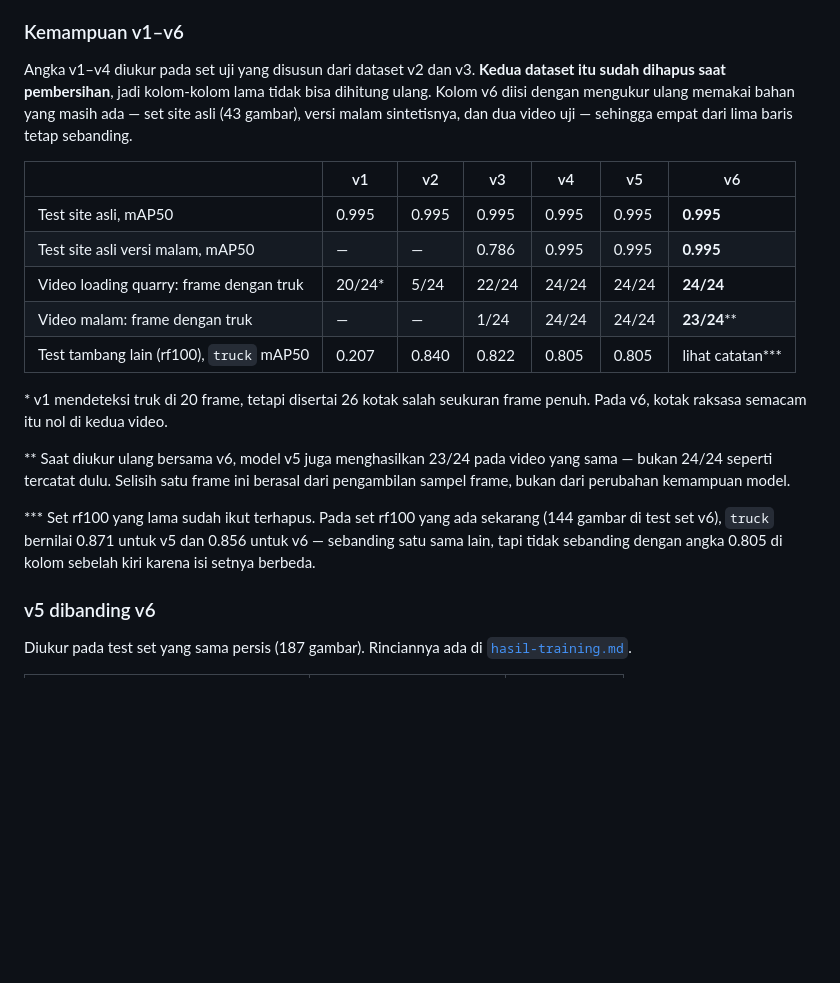
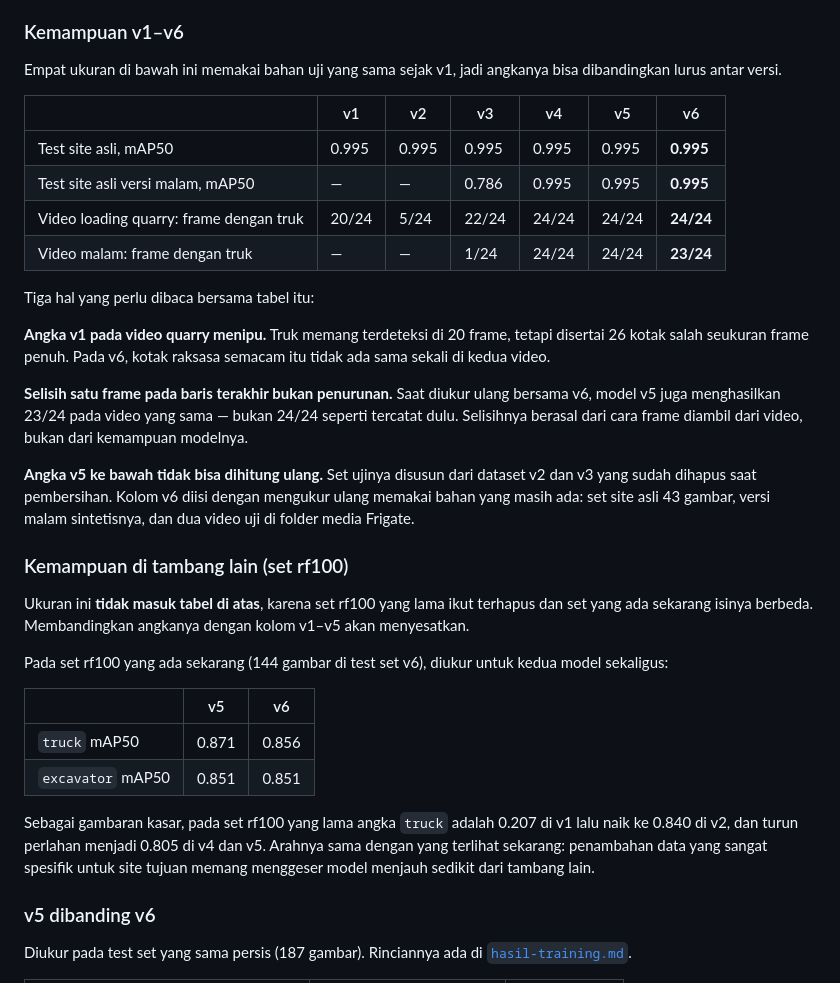
Before and after one commit to andybagus26/Training-Truck-PKL-Telkomsat, a Markdown page: docs/riwayat-model.md, the part around the change. GitHub-like rendering; blank space fills up the shorter version.

Commit message:
Perjelas tabel kemampuan antarversi
Sel "lihat catatan" di tabel membuat pembaca harus melompat ke bawah hanya untuk
menemukan bahwa angkanya memang tidak ada. Baris rf100 dikeluarkan dari tabel
dan diberi bagian sendiri dengan angkanya langsung: v5 0.871 dan v6 0.856 pada
set yang sama, plus arah perkembangan dari set lama sebagai gambaran kasar.

Tabel yang tersisa kini hanya memuat empat ukuran yang benar-benar sebanding
sejak v1. Catatan kaki bertingkat diganti tiga paragraf bertanda tebal, karena
isinya penting untuk membaca tabel dengan benar — bukan keterangan sampingan.

```diff
--- a/docs/riwayat-model.md
+++ b/docs/riwayat-model.md
@@ -26,29 +26,45 @@ jauh dari cukup untuk melatih detektor, apalagi `bed_raised` yang hanya punya 20
 
 ### Kemampuan v1–v6
 
-Angka v1–v4 diukur pada set uji yang disusun dari dataset v2 dan v3. **Kedua dataset itu sudah
-dihapus saat pembersihan**, jadi kolom-kolom lama tidak bisa dihitung ulang. Kolom v6 diisi dengan
-mengukur ulang memakai bahan yang masih ada — set site asli (43 gambar), versi malam sintetisnya,
-dan dua video uji — sehingga empat dari lima baris tetap sebanding.
+Empat ukuran di bawah ini memakai bahan uji yang sama sejak v1, jadi angkanya bisa dibandingkan lurus
+antar versi.
 
 | | v1 | v2 | v3 | v4 | v5 | v6 |
 |---|---|---|---|---|---|---|
 | Test site asli, mAP50 | 0.995 | 0.995 | 0.995 | 0.995 | 0.995 | **0.995** |
 | Test site asli versi malam, mAP50 | — | — | 0.786 | 0.995 | 0.995 | **0.995** |
-| Video loading quarry: frame dengan truk | 20/24\* | 5/24 | 22/24 | 24/24 | 24/24 | **24/24** |
-| Video malam: frame dengan truk | — | — | 1/24 | 24/24 | 24/24 | **23/24**\*\* |
-| Test tambang lain (rf100), `truck` mAP50 | 0.207 | 0.840 | 0.822 | 0.805 | 0.805 | lihat catatan\*\*\* |
+| Video loading quarry: frame dengan truk | 20/24 | 5/24 | 22/24 | 24/24 | 24/24 | **24/24** |
+| Video malam: frame dengan truk | — | — | 1/24 | 24/24 | 24/24 | **23/24** |
 
-\* v1 mendeteksi truk di 20 frame, tetapi disertai 26 kotak salah seukuran frame penuh. Pada v6,
-kotak raksasa semacam itu nol di kedua video.
+Tiga hal yang perlu dibaca bersama tabel itu:
 
-\*\* Saat diukur ulang bersama v6, model v5 juga menghasilkan 23/24 pada video yang sama — bukan
-24/24 seperti tercatat dulu. Selisih satu frame ini berasal dari pengambilan sampel frame, bukan dari
-perubahan kemampuan model.
+**Angka v1 pada video quarry menipu.** Truk memang terdeteksi di 20 frame, tetapi disertai 26 kotak
+salah seukuran frame penuh. Pada v6, kotak raksasa semacam itu tidak ada sama sekali di kedua video.
 
-\*\*\* Set rf100 yang lama sudah ikut terhapus. Pada set rf100 yang ada sekarang (144 gambar di test
-set v6), `truck` bernilai 0.871 untuk v5 dan 0.856 untuk v6 — sebanding satu sama lain, tapi tidak
-sebanding dengan angka 0.805 di kolom sebelah kiri karena isi setnya berbeda.
+**Selisih satu frame pada baris terakhir bukan penurunan.** Saat diukur ulang bersama v6, model v5
+juga menghasilkan 23/24 pada video yang sama — bukan 24/24 seperti tercatat dulu. Selisihnya berasal
+dari cara frame diambil dari video, bukan dari kemampuan modelnya.
+
+**Angka v5 ke bawah tidak bisa dihitung ulang.** Set ujinya disusun dari dataset v2 dan v3 yang sudah
+dihapus saat pembersihan. Kolom v6 diisi dengan mengukur ulang memakai bahan yang masih ada: set site
+asli 43 gambar, versi malam sintetisnya, dan dua video uji di folder media Frigate.
+
+### Kemampuan di tambang lain (set rf100)
+
+Ukuran ini **tidak masuk tabel di atas**, karena set rf100 yang lama ikut terhapus dan set yang ada
+sekarang isinya berbeda. Membandingkan angkanya dengan kolom v1–v5 akan menyesatkan.
+
+Pada set rf100 yang ada sekarang (144 gambar di test set v6), diukur untuk kedua model sekaligus:
+
+| | v5 | v6 |
+|---|---|---|
+| `truck` mAP50 | 0.871 | 0.856 |
+| `excavator` mAP50 | 0.851 | 0.851 |
+
+Sebagai gambaran kasar, pada set rf100 yang lama angka `truck` adalah 0.207 di v1 lalu naik ke 0.840
+di v2, dan turun perlahan menjadi 0.805 di v4 dan v5. Arahnya sama dengan yang terlihat sekarang:
+penambahan data yang sangat spesifik untuk site tujuan memang menggeser model menjauh sedikit dari
+tambang lain.
 
 ### v5 dibanding v6
 
```
